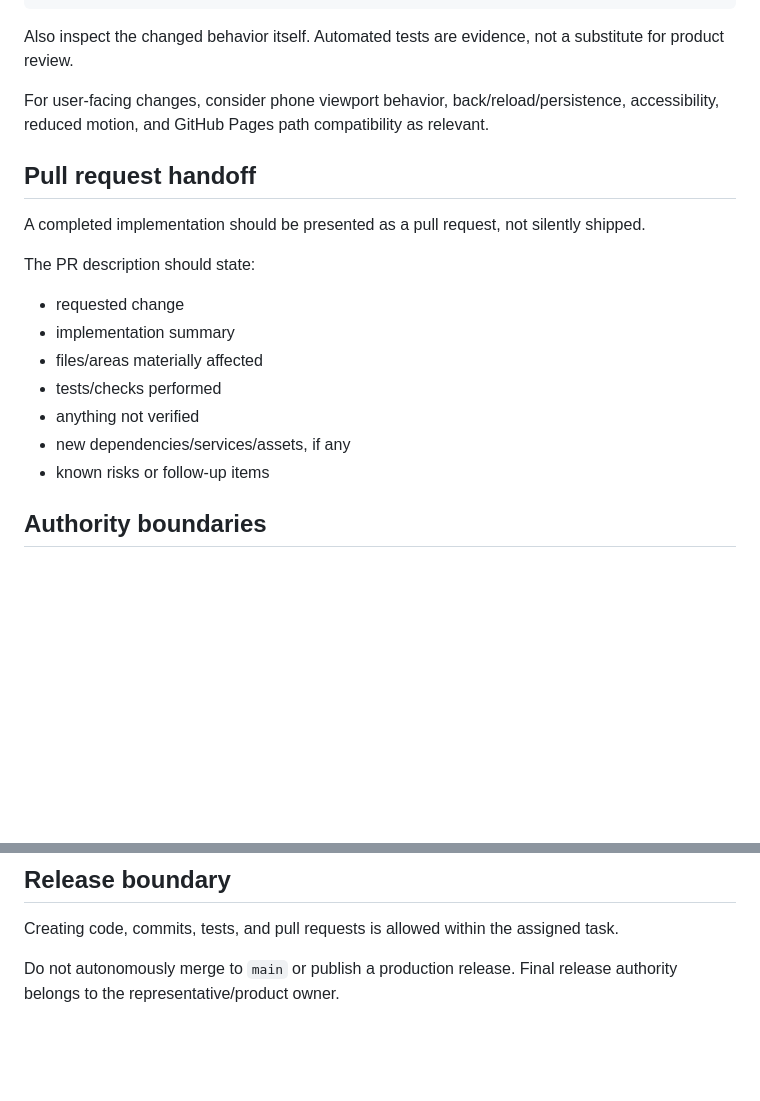
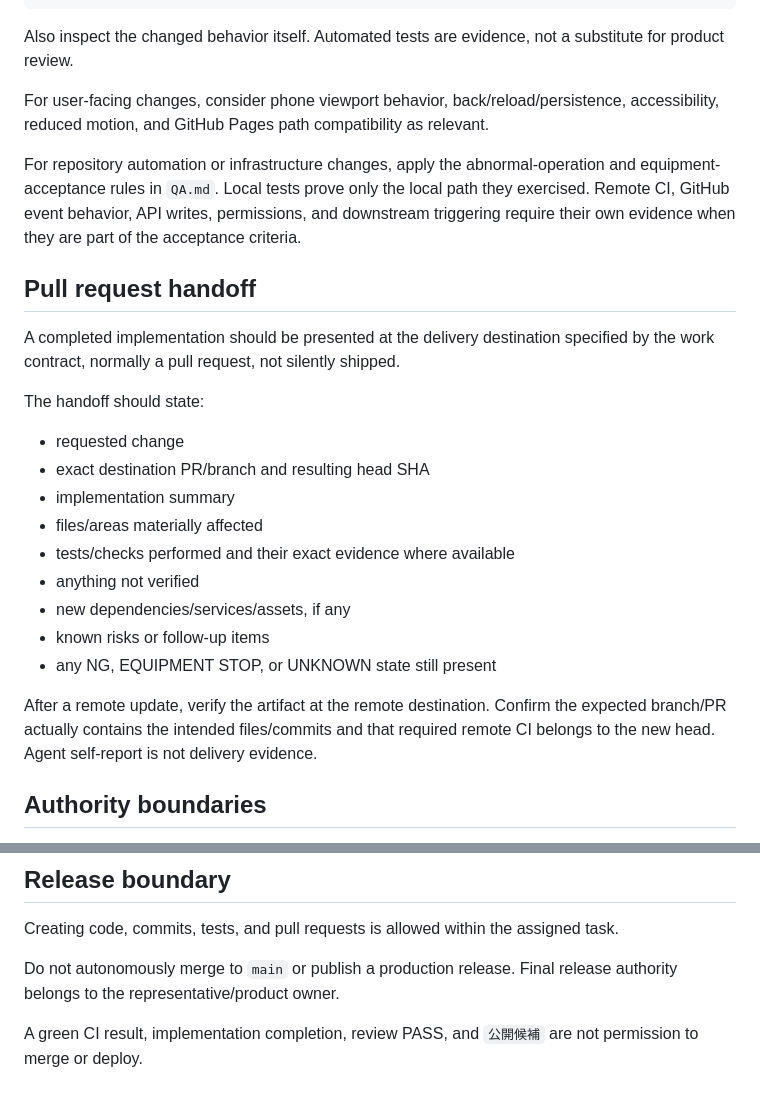
Before and after one commit to sousei-yamashita/mopyo, a Markdown page: AGENTS.md, 2 parts joined by grey strips. Drawn GitHub-style; blank space fills up the shorter version.

```diff
--- a/AGENTS.md
+++ b/AGENTS.md
@@ -44,19 +70,25 @@ Also inspect the changed behavior itself. Automated tests are evidence, not a su
 
 For user-facing changes, consider phone viewport behavior, back/reload/persistence, accessibility, reduced motion, and GitHub Pages path compatibility as relevant.
 
+For repository automation or infrastructure changes, apply the abnormal-operation and equipment-acceptance rules in `QA.md`. Local tests prove only the local path they exercised. Remote CI, GitHub event behavior, API writes, permissions, and downstream triggering require their own evidence when they are part of the acceptance criteria.
+
 ## Pull request handoff
 
-A completed implementation should be presented as a pull request, not silently shipped.
+A completed implementation should be presented at the delivery destination specified by the work contract, normally a pull request, not silently shipped.
 
-The PR description should state:
+The handoff should state:
 
 - requested change
+- exact destination PR/branch and resulting head SHA
 - implementation summary
 - files/areas materially affected
-- tests/checks performed
+- tests/checks performed and their exact evidence where available
 - anything not verified
 - new dependencies/services/assets, if any
 - known risks or follow-up items
+- any NG, EQUIPMENT STOP, or UNKNOWN state still present
+
+After a remote update, verify the artifact at the remote destination. Confirm the expected branch/PR actually contains the intended files/commits and that required remote CI belongs to the new head. Agent self-report is not delivery evidence.
 
 ## Authority boundaries
 
@@ -77,3 +109,5 @@ Stop and request product-owner judgment before materially changing:
 Creating code, commits, tests, and pull requests is allowed within the assigned task.
 
 Do not autonomously merge to `main` or publish a production release. Final release authority belongs to the representative/product owner.
+
+A green CI result, implementation completion, review PASS, and `公開候補` are not permission to merge or deploy.
```
Also changed, not shown: other parts of AGENTS.md (+28 -2 lines).
